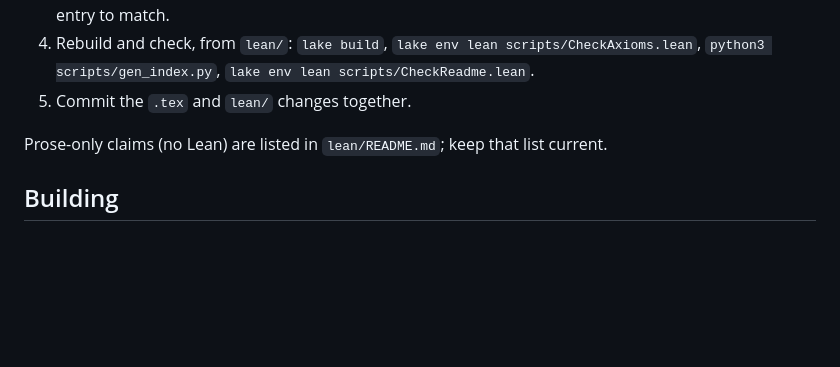
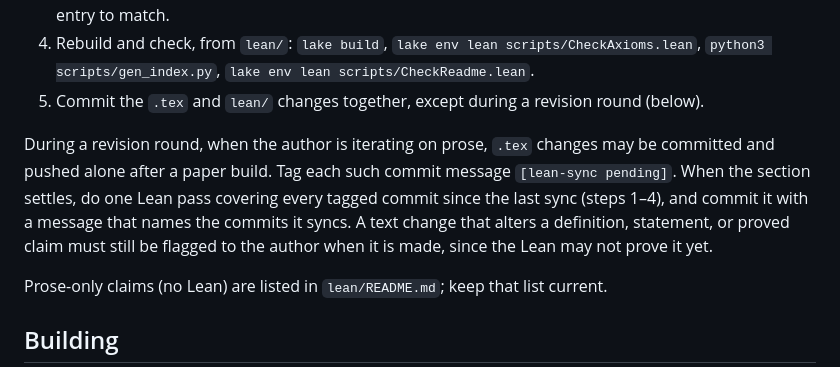
Before and after one commit to jhellerstein/coord-criterion, a Markdown page: .kiro/steering/paper-and-lean.md, the part around the change. GitHub-like rendering; blank space fills up the shorter version.

Commit message:
Steering: revision rounds may push .tex alone, tagged [lean-sync pending], with one Lean pass when the section settles

```diff
--- a/.kiro/steering/paper-and-lean.md
+++ b/.kiro/steering/paper-and-lean.md
@@ -26,7 +26,16 @@ After any change to `sections/*.tex` or `appendices/*.tex`:
 4. Rebuild and check, from `lean/`:
    `lake build`, `lake env lean scripts/CheckAxioms.lean`,
    `python3 scripts/gen_index.py`, `lake env lean scripts/CheckReadme.lean`.
-5. Commit the `.tex` and `lean/` changes together.
+5. Commit the `.tex` and `lean/` changes together, except during a revision
+   round (below).
+
+During a revision round, when the author is iterating on prose, `.tex`
+changes may be committed and pushed alone after a paper build.  Tag each such
+commit message `[lean-sync pending]`.  When the section settles, do one Lean
+pass covering every tagged commit since the last sync (steps 1–4), and commit
+it with a message that names the commits it syncs.  A text change that alters
+a definition, statement, or proved claim must still be flagged to the author
+when it is made, since the Lean may not prove it yet.
 
 Prose-only claims (no Lean) are listed in `lean/README.md`; keep that list
 current.
```
Also changed, not shown: AGENTS.md (+10 -1 lines).
